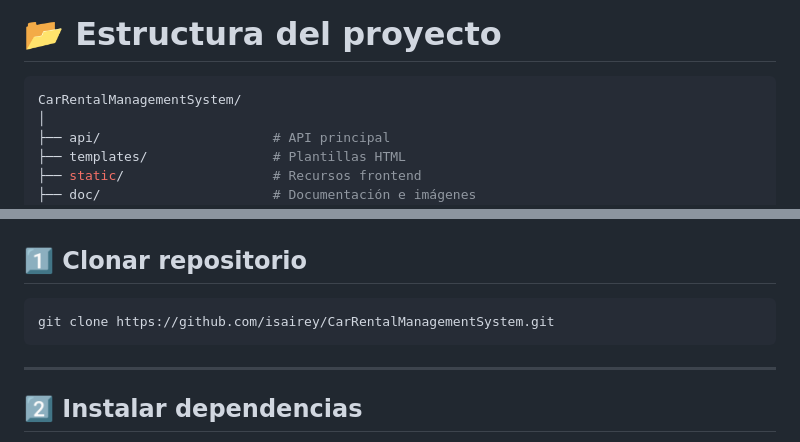
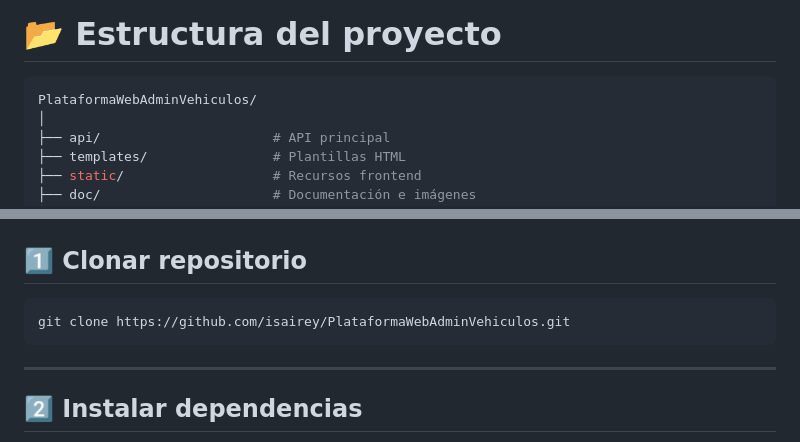
Before and after one commit to isairey/PlataformaWebAdminVehiculos, a Markdown page: README.md, 2 parts joined by grey strips. Drawn GitHub-style.

````diff
--- a/README.md
+++ b/README.md
@@ -207,7 +207,7 @@ Este módulo funciona como administrador principal.
 # 📂 Estructura del proyecto
 
 ```bash
-CarRentalManagementSystem/
+PlataformaWebAdminVehiculos/
 │
 ├── api/                      # API principal
 ├── templates/                # Plantillas HTML
@@ -240,7 +240,7 @@ CarRentalManagementSystem/
 ## 1️⃣ Clonar repositorio
 
 ```bash
-git clone https://github.com/isairey/CarRentalManagementSystem.git
+git clone https://github.com/isairey/PlataformaWebAdminVehiculos.git
 ```
 
 ---
````
Also changed, not shown: other parts of README.md (+0 -24 lines).
